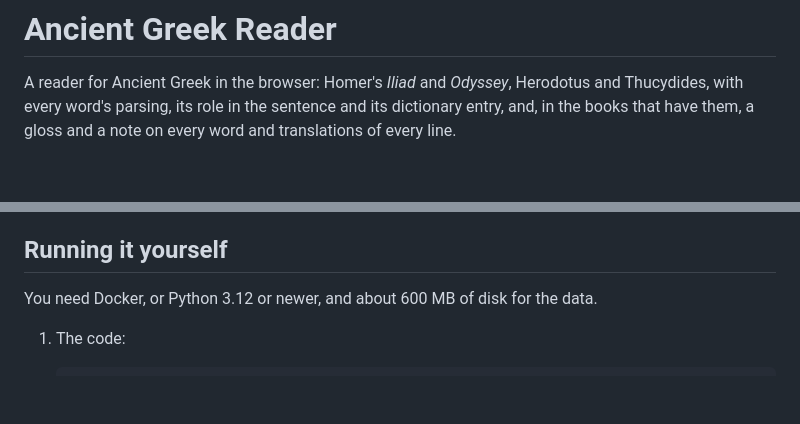
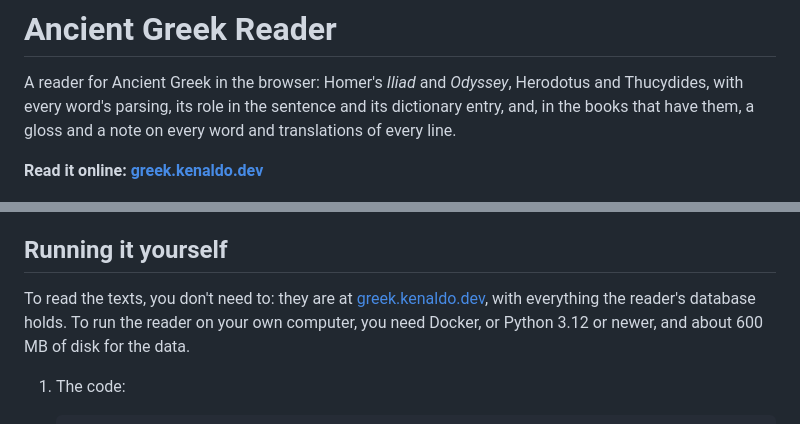
Before and after one commit to Kenaldo9/ancient-greek-reader, a Markdown page: README.md, 2 parts joined by grey strips. GitHub-like rendering; blank space fills up the shorter version.

````diff
--- a/README.md
+++ b/README.md
@@ -4,6 +4,8 @@ A reader for Ancient Greek in the browser: Homer's *Iliad* and *Odyssey*,
 Herodotus and Thucydides, with every word's parsing, its role in the
 sentence and its dictionary entry, and, in the books that have them, a
 gloss and a note on every word and translations of every line.
+
+**Read it online: [greek.kenaldo.dev](https://greek.kenaldo.dev)**
 
 ![The Iliad's first lines with glosses under each word; beside them the word μῆνιν, its parsing, LSJ's entry and a note, and the passage's fluent translation, each tagged with its source](docs/screens/reader-laptop.png)
 
@@ -49,8 +51,10 @@ book with what it has.
 
 ## Running it yourself
 
-You need Docker, or Python 3.12 or newer, and about 600 MB of disk for
-the data.
+To read the texts, you don't need to: they are at
+[greek.kenaldo.dev](https://greek.kenaldo.dev), with everything the
+reader's database holds. To run the reader on your own computer, you need Docker, or Python 3.12 or
+newer, and about 600 MB of disk for the data.
 
 1. The code:
    ```bash
````
Also changed, not shown: docs/data.md (+4 -2 lines).
